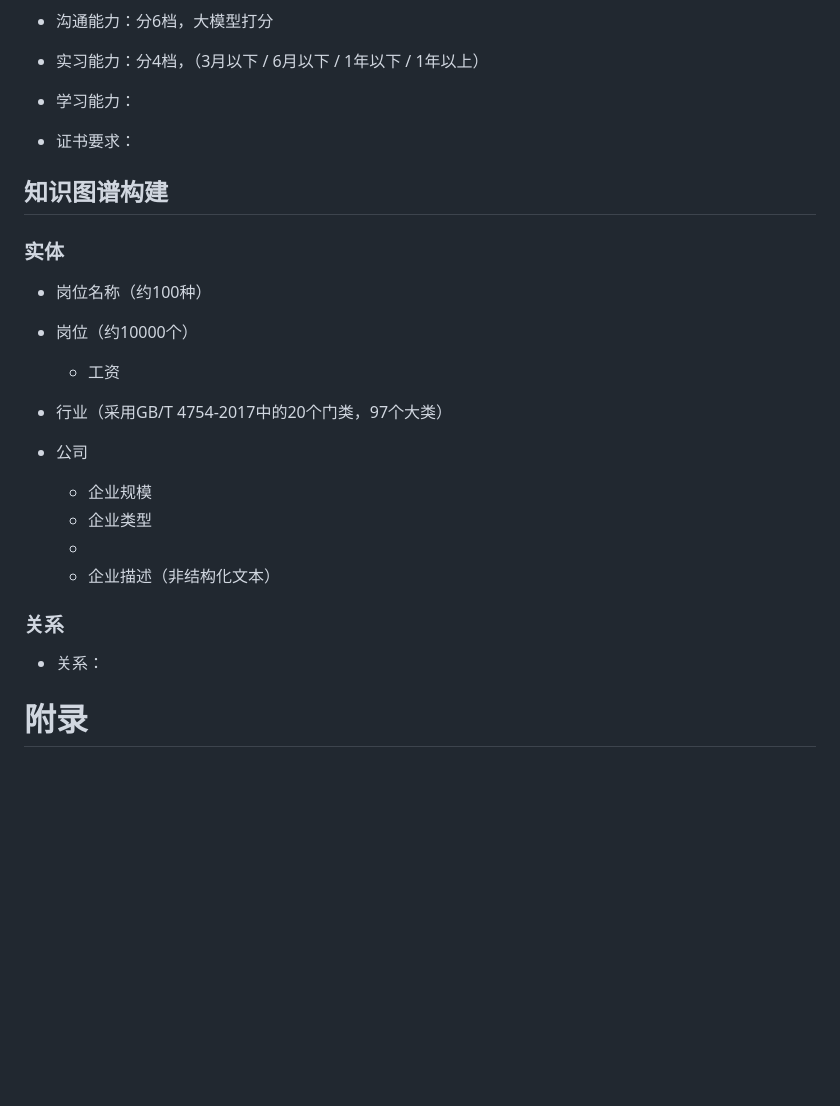
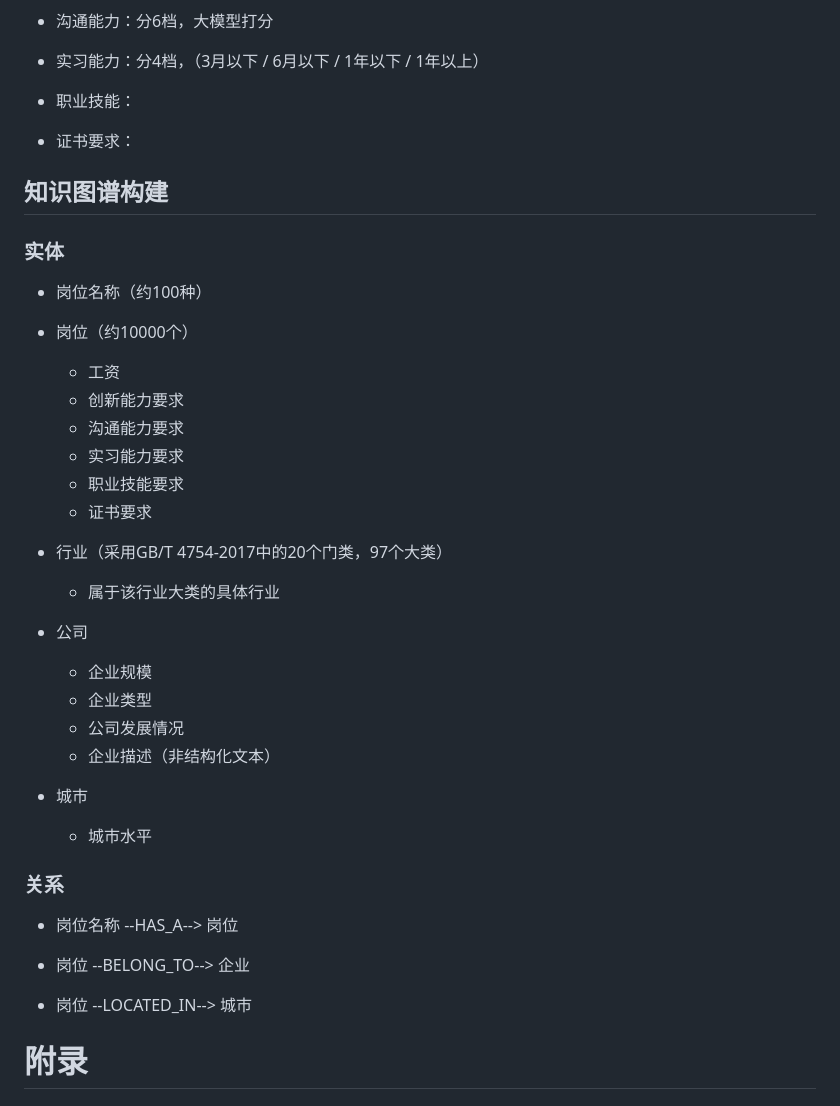
Before and after one commit to jrtat/Intelligent-Algorithm-Comprehensive-Practice, a Markdown page: 知识图谱/README.md, the part around the change. Rendered like a GitHub page; blank space fills up the shorter version.

```diff
--- a/知识图谱/README.md
+++ b/知识图谱/README.md
@@ -28,7 +28,7 @@
 
 - 实习能力：分4档，（3月以下 / 6月以下 / 1年以下 / 1年以上）
 
-- 学习能力：
+- 职业技能：
 
 - 证书要求：
 
@@ -38,23 +38,33 @@
 
 - 岗位名称（约100种）
 
-
 - 岗位（约10000个）
   - 工资
+  - 创新能力要求
+  - 沟通能力要求
+  - 实习能力要求
+  - 职业技能要求
+  - 证书要求
 
 - 行业（采用GB/T 4754-2017中的20个门类，97个大类）
-
+  - 属于该行业大类的具体行业
 
 - 公司
   - 企业规模
   - 企业类型
-  -
+  - 公司发展情况
   - 企业描述（非结构化文本）
+
+- 城市
+  - 城市水平
 
 ### 关系
 
-- 关系：
+- 岗位名称 --HAS_A--> 岗位
 
+- 岗位 --BELONG_TO--> 企业
+
+- 岗位 --LOCATED_IN--> 城市
 
 # 附录
 
```
